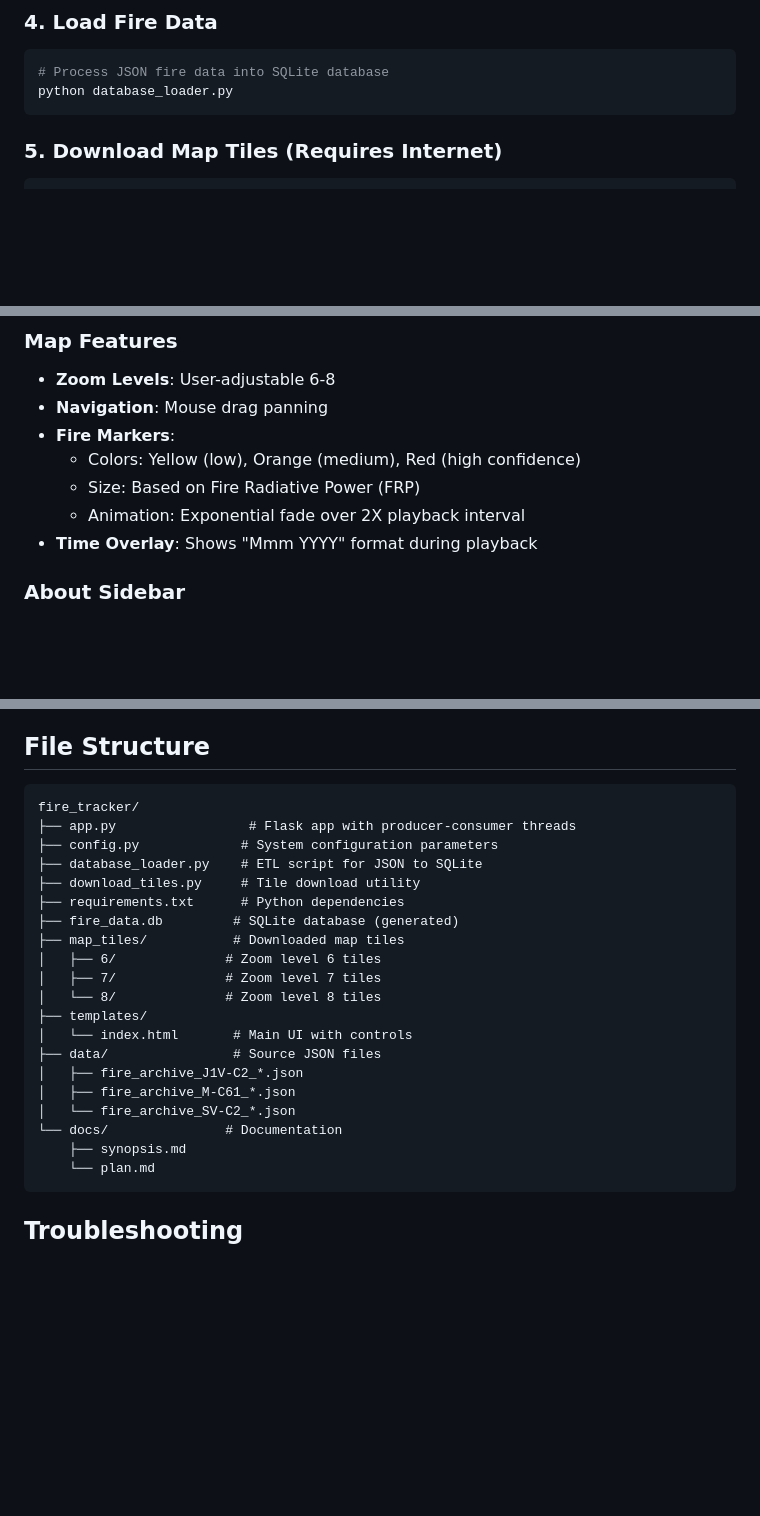
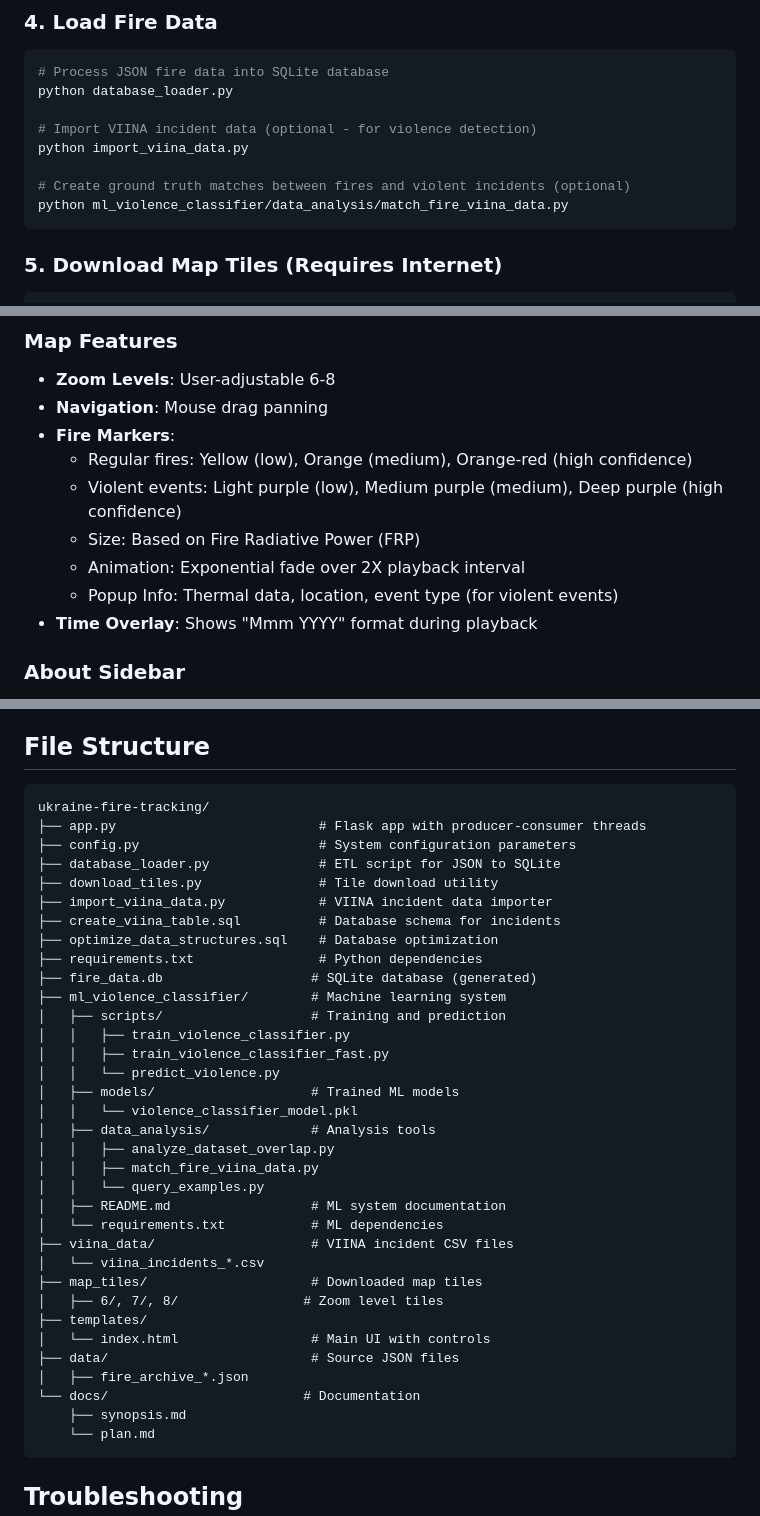
Before and after one commit to scott4ai/ukraine-fire-tracking, a Markdown page: README.md, 3 parts joined by grey strips. GitHub-like rendering; blank space fills up the shorter version.

````diff
--- a/README.md
+++ b/README.md
@@ -41,6 +44,12 @@ pip install -r requirements.txt
 ```bash
 # Process JSON fire data into SQLite database
 python database_loader.py
+
+# Import VIINA incident data (optional - for violence detection)
+python import_viina_data.py
+
+# Create ground truth matches between fires and violent incidents (optional)
+python ml_violence_classifier/data_analysis/match_fire_viina_data.py
 ```
 
 ### 5. Download Map Tiles (Requires Internet)
@@ -106,9 +115,11 @@ CREATE TABLE fire_events (
 - **Zoom Levels**: User-adjustable 6-8
 - **Navigation**: Mouse drag panning
 - **Fire Markers**:
-  - Colors: Yellow (low), Orange (medium), Red (high confidence)
+  - Regular fires: Yellow (low), Orange (medium), Orange-red (high confidence)
+  - Violent events: Light purple (low), Medium purple (medium), Deep purple (high confidence)
   - Size: Based on Fire Radiative Power (FRP)
   - Animation: Exponential fade over 2X playback interval
+  - Popup Info: Thermal data, location, event type (for violent events)
 - **Time Overlay**: Shows "Mmm YYYY" format during playback
 
 ### About Sidebar
@@ -128,24 +139,38 @@ Edit `config.py` to customize:
 ## File Structure
 
 ```
-fire_tracker/
-├── app.py                 # Flask app with producer-consumer threads
-├── config.py             # System configuration parameters
-├── database_loader.py    # ETL script for JSON to SQLite
-├── download_tiles.py     # Tile download utility
-├── requirements.txt      # Python dependencies
-├── fire_data.db         # SQLite database (generated)
-├── map_tiles/           # Downloaded map tiles
-│   ├── 6/              # Zoom level 6 tiles
-│   ├── 7/              # Zoom level 7 tiles
-│   └── 8/              # Zoom level 8 tiles
+ukraine-fire-tracking/
+├── app.py                          # Flask app with producer-consumer threads
+├── config.py                       # System configuration parameters
+├── database_loader.py              # ETL script for JSON to SQLite
+├── download_tiles.py               # Tile download utility
+├── import_viina_data.py            # VIINA incident data importer
+├── create_viina_table.sql          # Database schema for incidents
+├── optimize_data_structures.sql    # Database optimization
+├── requirements.txt                # Python dependencies
+├── fire_data.db                   # SQLite database (generated)
+├── ml_violence_classifier/        # Machine learning system
+│   ├── scripts/                   # Training and prediction
+│   │   ├── train_violence_classifier.py
+│   │   ├── train_violence_classifier_fast.py
+│   │   └── predict_violence.py
+│   ├── models/                    # Trained ML models
+│   │   └── violence_classifier_model.pkl
+│   ├── data_analysis/             # Analysis tools
+│   │   ├── analyze_dataset_overlap.py
+│   │   ├── match_fire_viina_data.py
+│   │   └── query_examples.py
+│   ├── README.md                  # ML system documentation
+│   └── requirements.txt           # ML dependencies
+├── viina_data/                    # VIINA incident CSV files
+│   └── viina_incidents_*.csv
+├── map_tiles/                     # Downloaded map tiles
+│   ├── 6/, 7/, 8/                # Zoom level tiles
 ├── templates/
-│   └── index.html       # Main UI with controls
-├── data/                # Source JSON files
-│   ├── fire_archive_J1V-C2_*.json
-│   ├── fire_archive_M-C61_*.json
-│   └── fire_archive_SV-C2_*.json
-└── docs/               # Documentation
+│   └── index.html                 # Main UI with controls
+├── data/                          # Source JSON files
+│   ├── fire_archive_*.json
+└── docs/                         # Documentation
     ├── synopsis.md
     └── plan.md
 ```
````
Also changed, not shown: other parts of README.md (+38 -0 lines).
